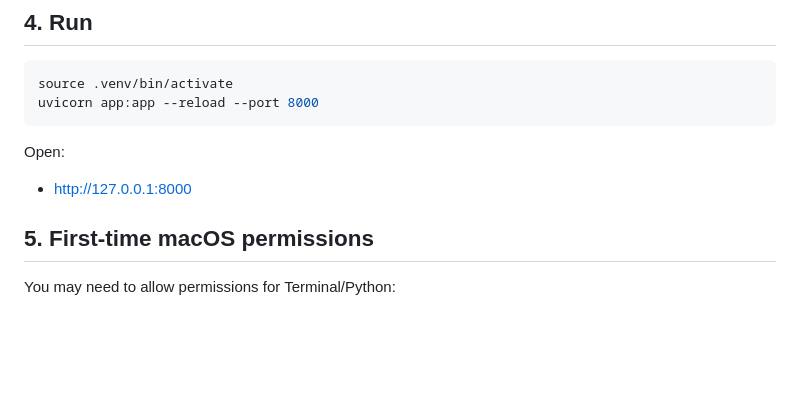
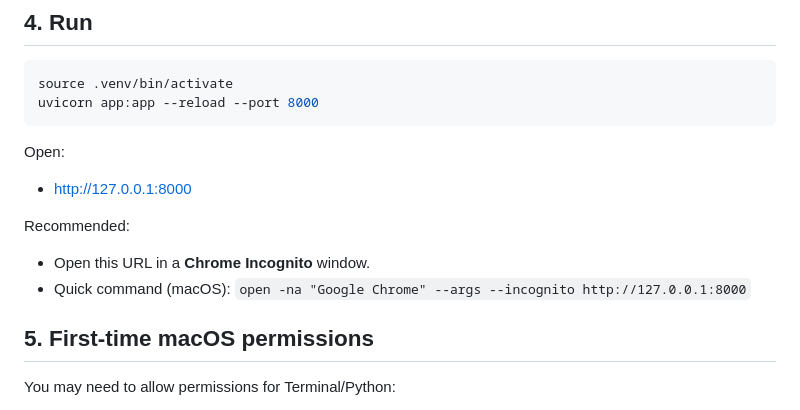
Before and after one commit to xiyaoeva/mac_action_orchestrator, a Markdown page: README.md, the part around the change. Rendered like a GitHub page; blank space fills up the shorter version.

Commit message:
Update README with Chrome Incognito recommendations
Added recommendations for opening the URL in Chrome Incognito mode.

```diff
--- a/README.md
+++ b/README.md
@@ -51,6 +51,12 @@ uvicorn app:app --reload --port 8000
 Open:
 
 - http://127.0.0.1:8000
+
+Recommended:
+
+- Open this URL in a **Chrome Incognito** window.
+- Quick command (macOS):
+  `open -na "Google Chrome" --args --incognito http://127.0.0.1:8000`
 
 ## 5. First-time macOS permissions
 
```
